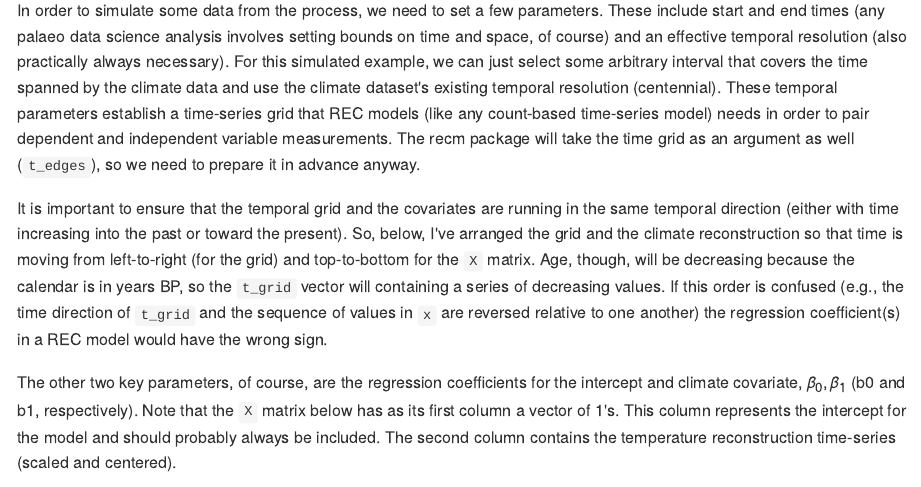
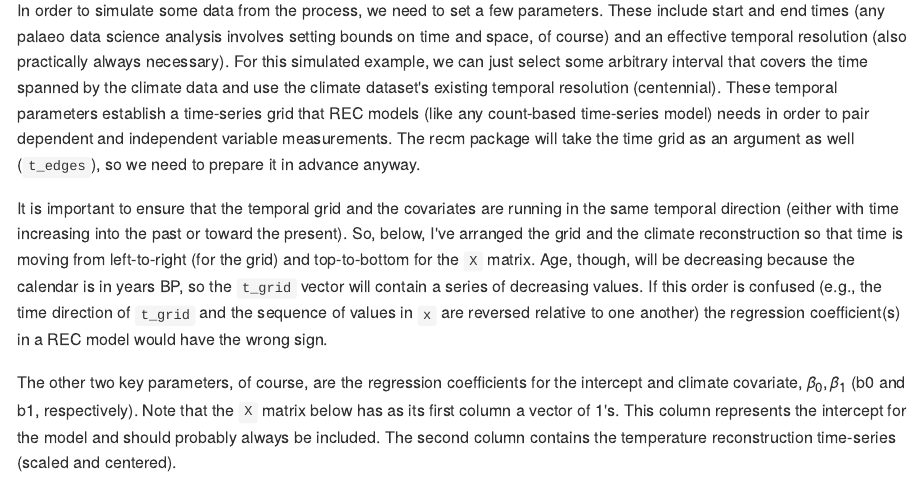
Before and after one commit to wccarleton/recmod, an R Markdown document (README.Rmd): the page in a window 1100 px wide, from 1430 px down. The pictures show the output file README.md that the author committed with the source, drawn offline in the style of GitHub.

Commit message:
readme tinkering

```diff
--- a/README.Rmd
+++ b/README.Rmd
@@ -53,7 +53,7 @@ For the climate change process, we can use a real climate reconstruction from th
 
 In order to simulate some data from the process, we need to set a few parameters. These include start and end times (any palaeo data science analysis involves setting bounds on time and space, of course) and an effective temporal resolution (also practically always necessary). For this simulated example, we can just select some arbitrary interval that covers the time spanned by the climate data and use the climate dataset's existing temporal resolution (centennial). These temporal parameters establish a time-series grid that REC models (like any count-based time-series model) needs in order to pair dependent and independent variable measurements. The recm package will take the time grid as an argument as well (`t_edges`), so we need to prepare it in advance anyway.
 
-It is important to ensure that the temporal grid and the covariates are running in the same temporal direction (either with time increasing into the past or toward the present). So, below, I've arranged the grid and the climate reconstruction so that time is moving from left-to-right (for the grid) and top-to-bottom for the `X` matrix. Age, though, will be decreasing because the calendar is in years BP, so the `t_grid` vector will containing a series of decreasing values. If this order is confused (e.g., the time direction of `t_grid` and the sequence of values in `x` are reversed relative to one another) the regression coefficient(s) in a REC model would have the wrong sign.
+It is important to ensure that the temporal grid and the covariates are running in the same temporal direction (either with time increasing into the past or toward the present). So, below, I've arranged the grid and the climate reconstruction so that time is moving from left-to-right (for the grid) and top-to-bottom for the `X` matrix. Age, though, will be decreasing because the calendar is in years BP, so the `t_grid` vector will contain a series of decreasing values. If this order is confused (e.g., the time direction of `t_grid` and the sequence of values in `x` are reversed relative to one another) the regression coefficient(s) in a REC model would have the wrong sign.
 
 The other two key parameters, of course, are the regression coefficients for the intercept and climate covariate, $\beta_0, \beta_1$ (b0 and b1, respectively). Note that the `X` matrix below has as its first column a vector of 1's. This column represents the intercept for the model and should probably always be included. The second column contains the temperature reconstruction time-series (scaled and centered).
 
```
Also changed, not shown: README.md.
